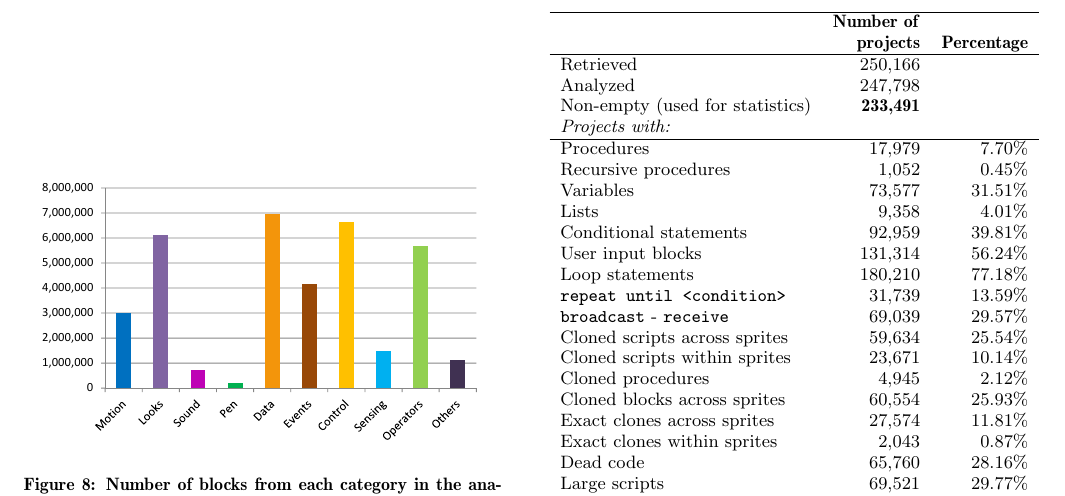
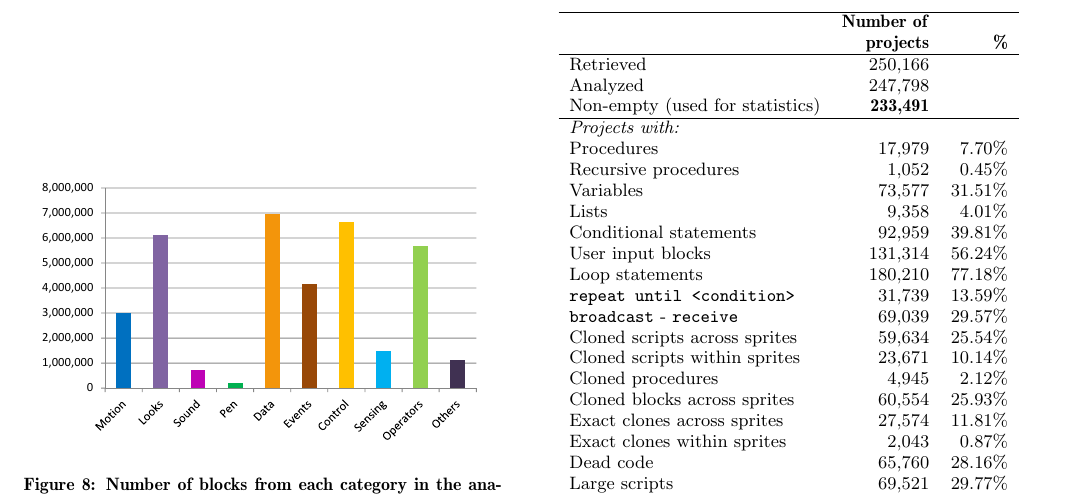
Before and after one commit to Felienne/Kragle, a LaTeX paper (Paper/paper.tex): part of page 5 of 9, cut so that both start at the same text. Compiled offline with pdfLaTeX.

Commit message:
made the table fit

```diff
--- a/Paper/paper.tex
+++ b/Paper/paper.tex
@@ -195,14 +195,14 @@ The dataset contains a relatively small number of projects without any code: \ne
 	\begin{tabular}{lrr}
 		\hline
 		&\textbf{Number of}&\\
-		&\textbf{projects}& \textbf{Percentage}\\
+		&\textbf{projects}& \textbf{\%}\\
 		\hline
 		Retrieved & 250,166 & \\
 		Analyzed & 247,798 & \\
 		Non-empty (used for statistics) & \textbf{233,491} & \\
+		\hline
+		\textit{Projects with:} & & \\
 
-		\textit{Projects with:} & & \\
-		\hline
 		Procedures & 17,979 & 7.70\%\\
 		Recursive procedures &  1,052 & 0.45\%\\
 		Variables & 73,577 & 31.51\% \\
```
Also changed, not shown: Paper/paper.pdf.
